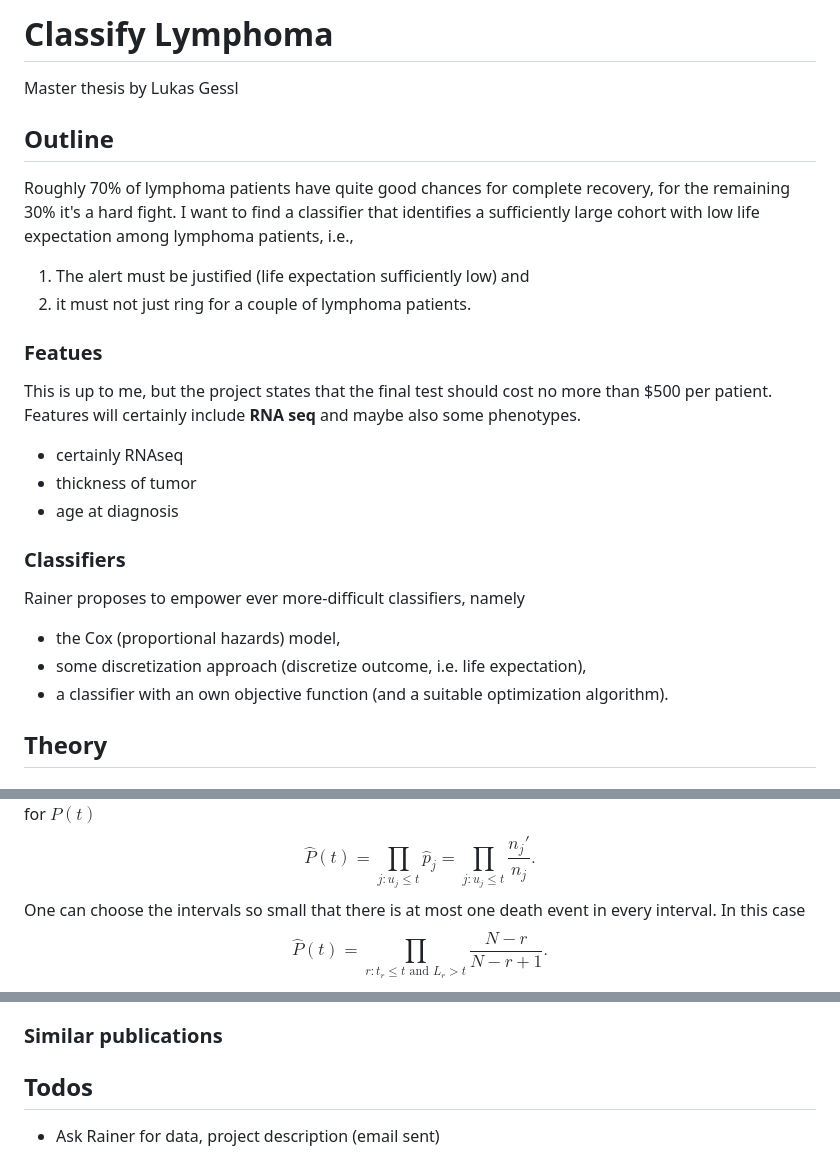
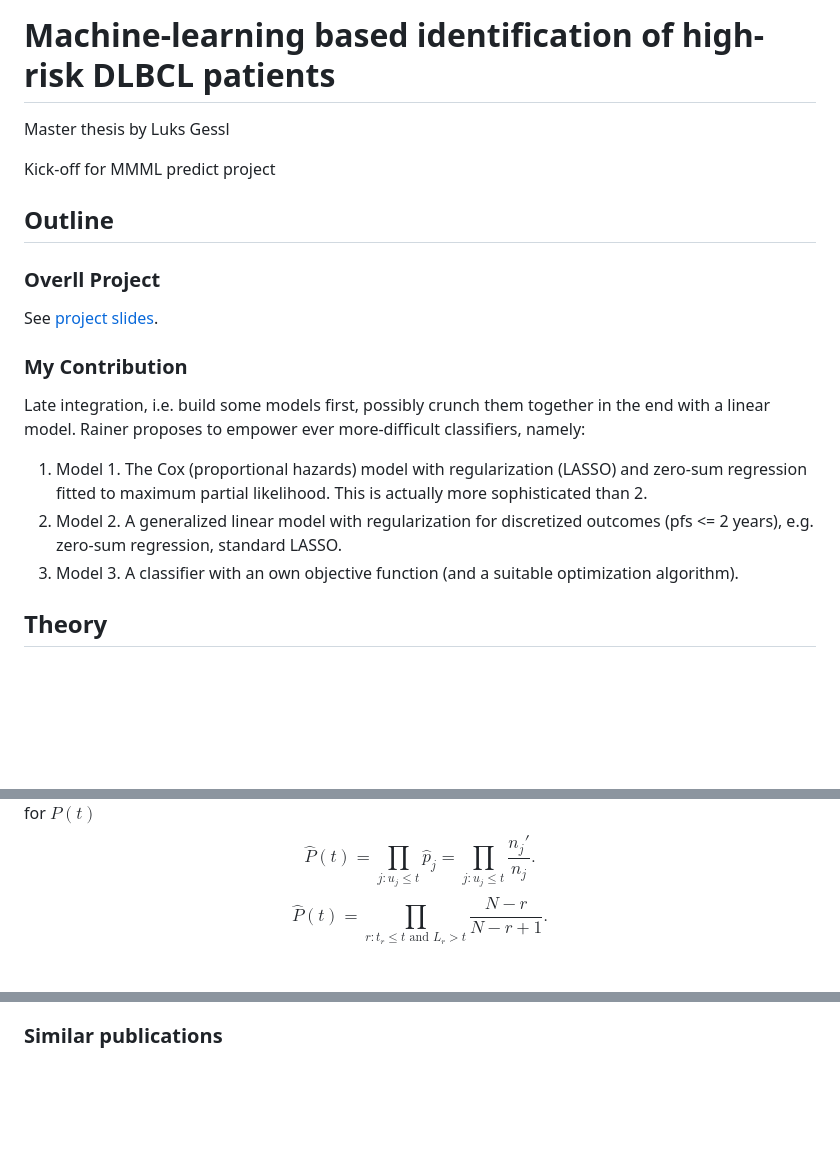
Before and after one commit to lgessl/master-thesis, a Markdown page: README.md, 3 parts joined by grey strips. GitHub-like rendering; blank space fills up the shorter version.

```diff
--- a/README.md
+++ b/README.md
@@ -1,29 +1,23 @@
-# Classify Lymphoma
+# Machine-learning based identification of high-risk DLBCL patients
 
-Master thesis by Lukas Gessl
+Master thesis by Luks Gessl
+
+Kick-off for MMML predict project
 
 ## Outline
 
-Roughly 70% of lymphoma patients have quite good chances for complete recovery, for the remaining 30% it's a hard fight. I want to find a classifier that identifies a sufficiently large cohort with low life expectation among lymphoma patients, i.e.,
+### Overll Project
 
-1. The alert must be justified (life expectation sufficiently low) and
-2. it must not just ring for a couple of lymphoma patients.
+See [project slides](documents/project/slides.pdf).
 
-### Featues
+### My Contribution
 
-This is up to me, but the project states that the final test should cost no more than $500 per patient. Features will certainly include **RNA seq** and maybe also some phenotypes.
+Late integration, i.e. build some models first, possibly crunch them together in the end with a linear model.
+Rainer proposes to empower ever more-difficult classifiers, namely:
 
-- certainly RNAseq
-- thickness of tumor
-- age at diagnosis
-
-### Classifiers
-
-Rainer proposes to empower ever more-difficult classifiers, namely
-
-- the Cox (proportional hazards) model,
-- some discretization approach (discretize outcome, i.e. life expectation),
-- a classifier with an own objective function (and a suitable optimization algorithm).
+1. Model 1. The Cox (proportional hazards) model with regularization (LASSO) and zero-sum regression fitted to maximum partial likelihood. This is actually more sophisticated than 2.
+2. Model 2. A generalized linear model with regularization for discretized outcomes (pfs <= 2 years), e.g. zero-sum regression, standard LASSO.
+3. Model 3. A classifier with an own objective function (and a suitable optimization algorithm).
 
 ## Theory
 
@@ -54,7 +48,6 @@ where $n_j$ is the number of patients alive and under observation at time $u_{j-
 $$
     \hat{P}(t) = \prod_{j: u_j \leq t} \hat{p}_j = \prod_{j: u_j \leq t} \frac{n_j'}{n_j}.
 $$
-One can choose the intervals so small that there is at most one death event in every interval. In this case
 $$
     \hat{P}(t) = \prod_{r: t_r \leq t \text{ and } L_r > t} \frac{N - r}{N - r + 1}.
 $$
@@ -128,7 +156,3 @@ Ask Rainer!
 - YouTube
 
 ### Similar publications
-
-## Todos
-
-- Ask Rainer for data, project description (email sent)
```
Also changed, not shown: other parts of README.md (+42 -7 lines).
